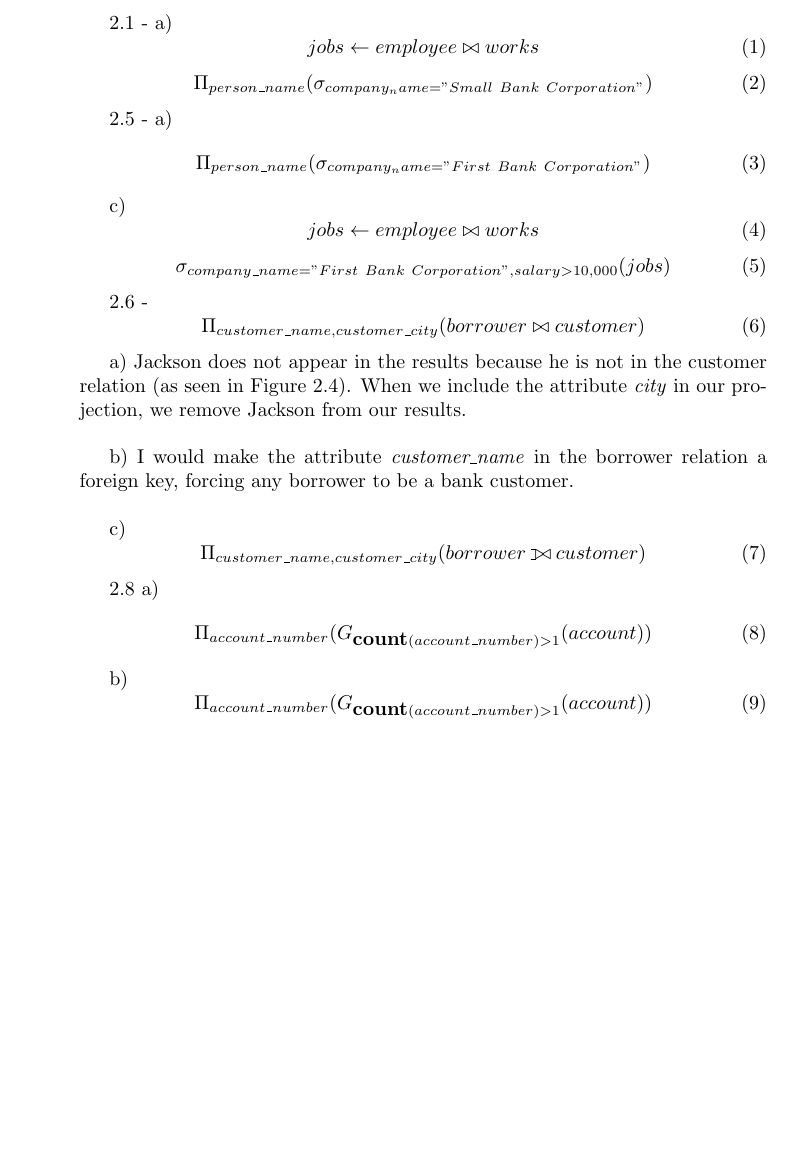
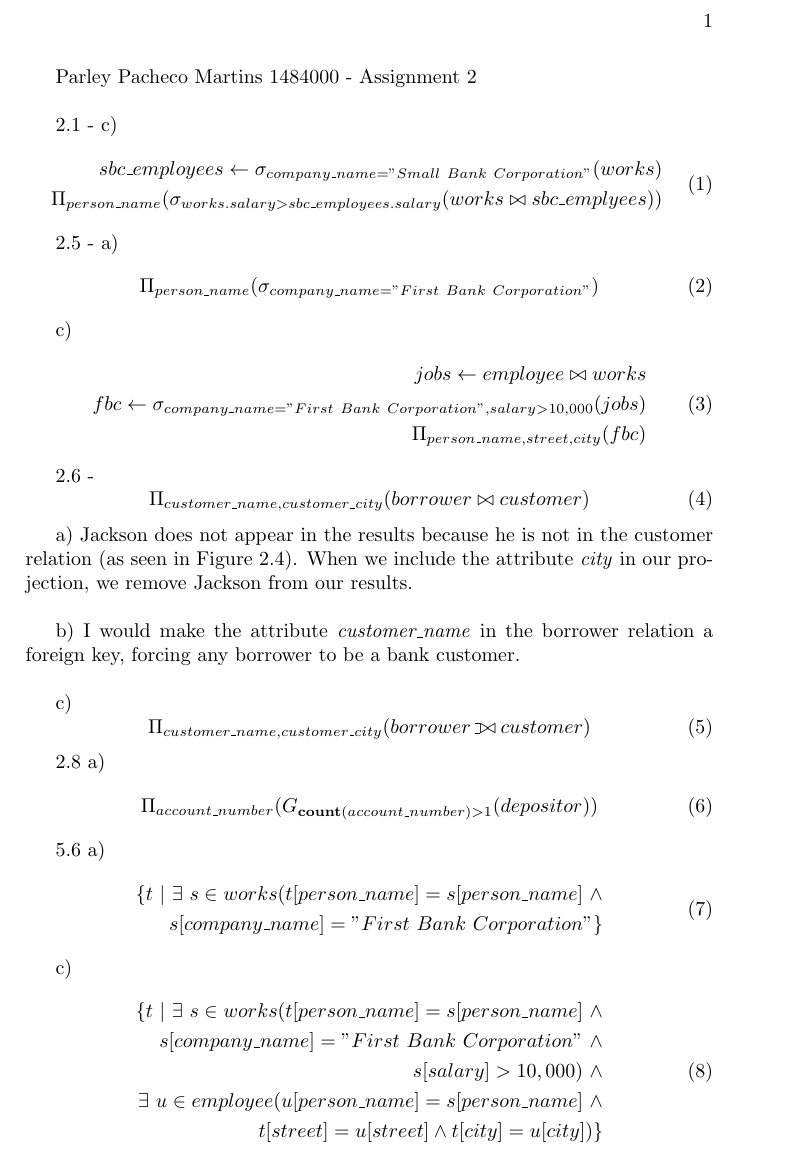
Before and after one commit to ParleyMartins/csc330, a LaTeX book (second_assignment.tex): part of the page, cut at the place of the change, the shorter picture padded with empty space. Compiled offline with pdfLaTeX.

Commit message:
Final version of relational algebra exercises

```diff
--- a/second_assignment.tex
+++ b/second_assignment.tex
@@ -1,5 +1,6 @@
-\documentclass{article}
+\documentclass{book}
 \usepackage{amssymb}
+\usepackage{amsmath}
 
 \def\ojoin{\setbox0=\hbox{$\bowtie$}%
   \rule[-.02ex]{.25em}{.4pt}\llap{\rule[\ht0]{.25em}{.4pt}}}
@@ -8,25 +9,28 @@
 \def\fullouterjoin{\mathbin{\ojoin\mkern-5.8mu\bowtie\mkern-5.8mu\ojoin}}
 
 \begin{document}
-2.1 - a)
+Parley Pacheco Martins 1484000 - Assignment 2 \\
+
+2.1 - c)
 	\begin{equation}
-		jobs \leftarrow employee \bowtie works
-	\end{equation}
-	\begin{equation}
-		\Pi_{person\_name} (\sigma_{company_name = "Small\ Bank\ Corporation"})
+	\begin{split}
+		sbc\_employees \leftarrow \sigma_{company\_name = "Small\ Bank\ Corporation"} (works)\\
+		\Pi_{person\_name} (\sigma_{works.salary > sbc\_employees.salary}(works \bowtie sbc\_emplyees))
+	\end{split}
 	\end{equation}
 
 2.5 - a)
 	\begin{equation}
-		\Pi_{person\_name} (\sigma_{company_name = "First\ Bank\ Corporation"})
+		\Pi_{person\_name} (\sigma_{company\_name = "First\ Bank\ Corporation"})
 	\end{equation}
 
 	c)
 	\begin{equation}
-		jobs \leftarrow employee \bowtie works
-	\end{equation}
-	\begin{equation}
-		\sigma_{company\_name = "First\ Bank\ Corporation", salary > 10,000}(jobs)
+	\begin{split}
+		jobs \leftarrow employee \bowtie works \\
+		fbc \leftarrow \sigma_{company\_name = "First\ Bank\ Corporation", salary > 10,000}(jobs) \\
+		\Pi_{person\_name, street, city} (fbc)
+	\end{split}
 	\end{equation}
 
 2.6 - \begin{equation}
@@ -45,14 +49,28 @@ c)\begin{equation}
 
 2.8 a)
 	\begin{equation}
-		\Pi_{account\_number} (G_{\textbf{count}(account\_number) > 1} (account))
-	\end{equation}
-
-	b)
-	\begin{equation}
-		\Pi_{account\_number} (G_{\textbf{count}(account\_number) > 1} (account))
+		\Pi_{account\_number} (G_{\textbf{count}(account\_number) > 1} (depositor))
 	\end{equation}
 
 
+5.6 a)
+	\begin{equation}
+	\begin{split}
+		\{t\ |\ \exists\ s \in works(t[person\_name] = s[person\_name]\ \wedge \\
+		 s[company\_name] = "First\ Bank\ Corporation"\}
+	\end{split}
+	\end{equation}
+
+	c)
+	\begin{equation}
+	\begin{split}
+		\{t\ |\ \exists\ s \in works(t[person\_name] = s[person\_name]\ \wedge \\
+		 s[company\_name] = "First\ Bank\ Corporation"\ \wedge \\
+		 s[salary] > 10,000)\ \wedge \\
+		  \exists\ u \in employee(u[person\_name] = s[person\_name]\ \wedge \\
+		   t[street] = u[street] \wedge t[city] = u[city])\}
+	\end{split}
+	\end{equation}
+
 
 \end{document}
```
Also changed, not shown: second_assignment.pdf.
